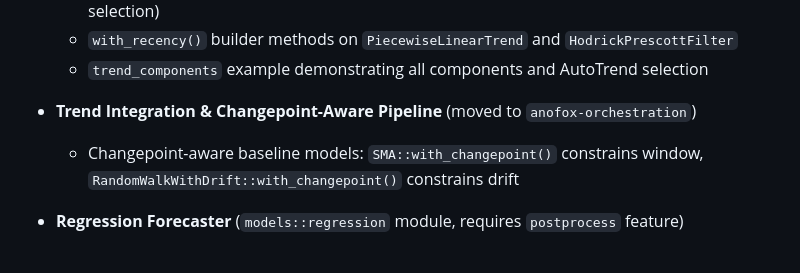
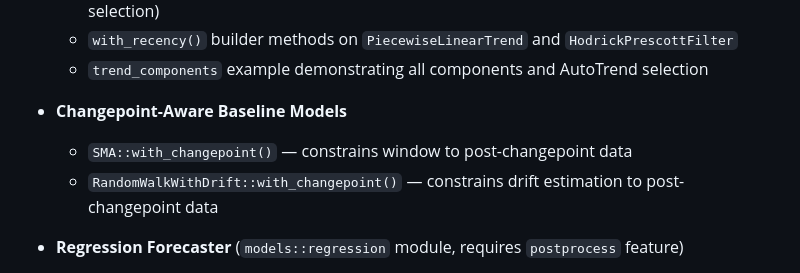
Before and after one commit to sipemu/anofox-forecast, a Markdown page: CHANGELOG.md, the part around the change. Drawn GitHub-style.

Commit message:
Fix example count (48→45) and clarify changepoint baseline entry
Co-Authored-By: Claude Opus 4.6 <noreply@anthropic.com>

```diff
--- a/CHANGELOG.md
+++ b/CHANGELOG.md
@@ -22,8 +22,9 @@ and this project adheres to [Semantic Versioning](https://semver.org/spec/v2.0.0
   - `with_recency()` builder methods on `PiecewiseLinearTrend` and `HodrickPrescottFilter`
   - `trend_components` example demonstrating all components and AutoTrend selection
 
-- **Trend Integration & Changepoint-Aware Pipeline** (moved to `anofox-orchestration`)
-  - Changepoint-aware baseline models: `SMA::with_changepoint()` constrains window, `RandomWalkWithDrift::with_changepoint()` constrains drift
+- **Changepoint-Aware Baseline Models**
+  - `SMA::with_changepoint()` — constrains window to post-changepoint data
+  - `RandomWalkWithDrift::with_changepoint()` — constrains drift estimation to post-changepoint data
 
 - **Regression Forecaster** (`models::regression` module, requires `postprocess` feature)
   - `RegressionForecaster` — wraps `anofox-regression` backends behind the `Forecaster` trait
```
Also changed, not shown: README.md (+1 -1 lines).
